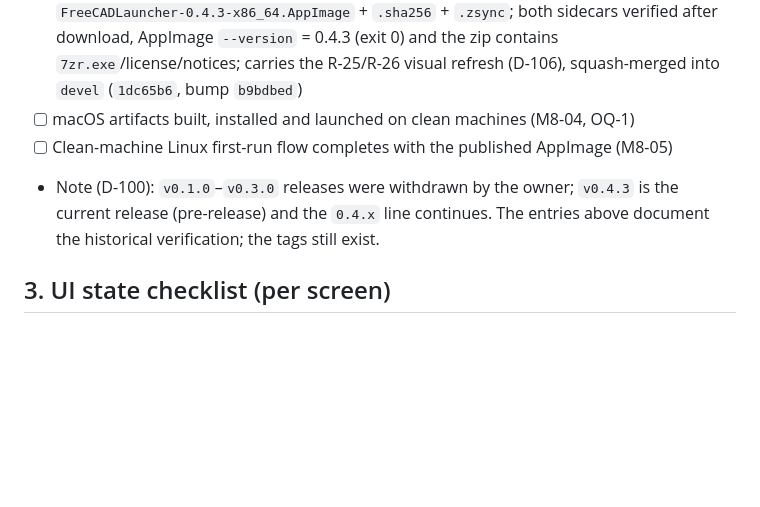
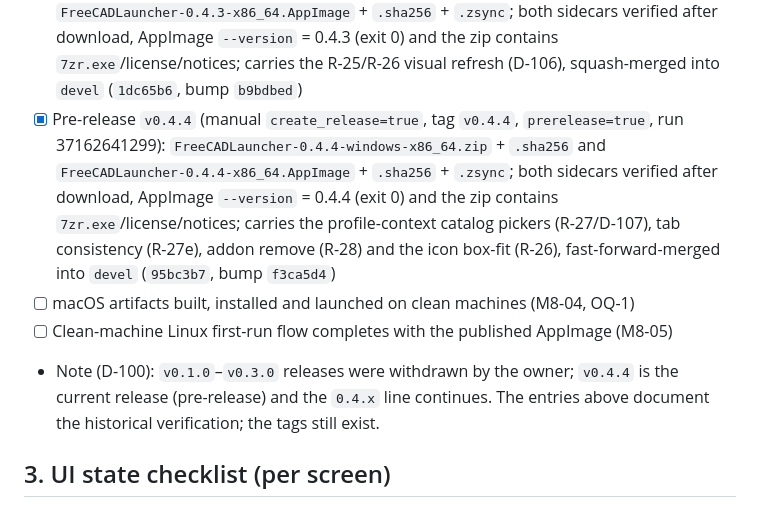
Before and after one commit to mnesarco/FreeCAD-Launcher, a Markdown page: docs/impl/VERIFICATION.md, the part around the change. GitHub-like rendering; blank space fills up the shorter version.

Commit message:
docs(release): record the v0.4.4 pre-release [R-27]

```diff
--- a/docs/impl/VERIFICATION.md
+++ b/docs/impl/VERIFICATION.md
@@ -290,9 +290,16 @@ M7-01 (D-071) productionization checks (2026-09-21):
       download, AppImage `--version` = 0.4.3 (exit 0) and the zip contains
       `7zr.exe`/license/notices; carries the R-25/R-26 visual refresh (D-106), squash-merged into
       `devel` (`1dc65b6`, bump `b9bdbed`)
+- [x] Pre-release `v0.4.4` (manual `create_release=true`, tag `v0.4.4`, `prerelease=true`, run
+      37162641299): `FreeCADLauncher-0.4.4-windows-x86_64.zip` + `.sha256` and
+      `FreeCADLauncher-0.4.4-x86_64.AppImage` + `.sha256` + `.zsync`; both sidecars verified after
+      download, AppImage `--version` = 0.4.4 (exit 0) and the zip contains
+      `7zr.exe`/license/notices; carries the profile-context catalog pickers (R-27/D-107), tab
+      consistency (R-27e), addon remove (R-28) and the icon box-fit (R-26), fast-forward-merged
+      into `devel` (`95bc3b7`, bump `f3ca5d4`)
 - [ ] macOS artifacts built, installed and launched on clean machines (M8-04, OQ-1)
 - [ ] Clean-machine Linux first-run flow completes with the published AppImage (M8-05)
-- Note (D-100): `v0.1.0`–`v0.3.0` releases were withdrawn by the owner; `v0.4.3` is the current
+- Note (D-100): `v0.1.0`–`v0.3.0` releases were withdrawn by the owner; `v0.4.4` is the current
   release (pre-release) and the `0.4.x` line continues. The entries above document the
   historical verification; the tags still exist.
 
```
Also changed, not shown: docs/impl/STATUS.md (+24 -30 lines).
